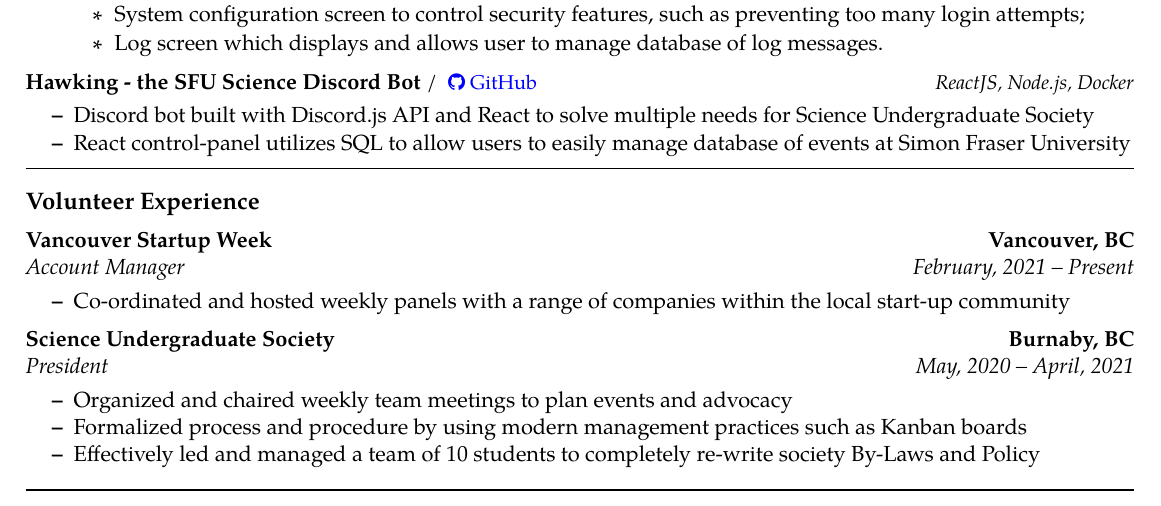
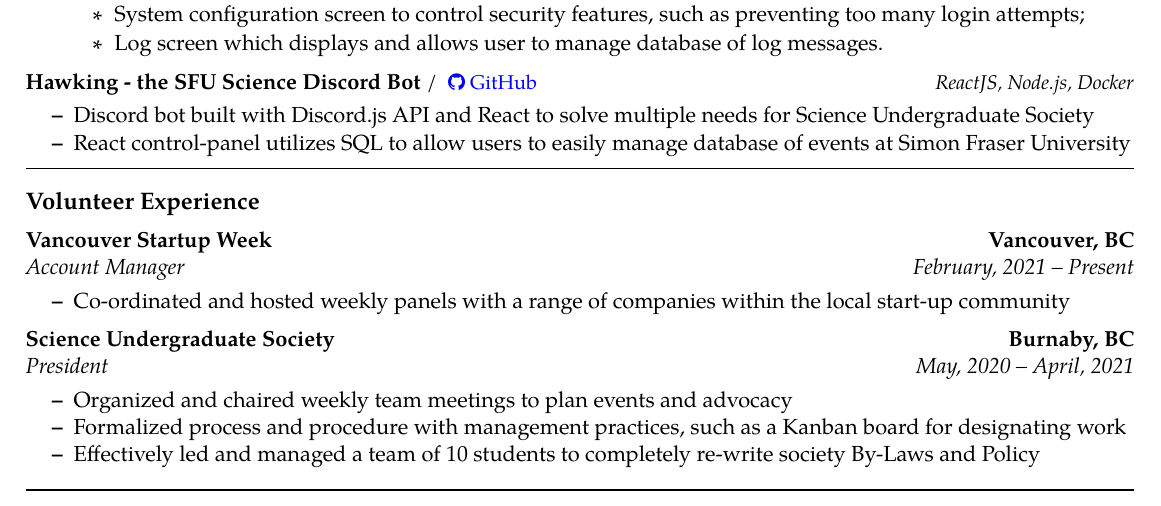
Before and after one commit to NickChubb/Nicholas_Chubb_SWE_Resume, a LaTeX CV (Nicholas_Chubb_SWE_Resume.tex): part of the page, cut so that both start at the same text. Compiled offline with pdfLaTeX.

Commit message:
Updates from Overleaf

```diff
--- a/Nicholas_Chubb_SWE_Resume.tex
+++ b/Nicholas_Chubb_SWE_Resume.tex
@@ -295,7 +295,7 @@
 	\begin{itemize*}
 % 		\item Manages a team of 10 executives to effectively run student society representing 3000+ students
  		\item Organized and chaired weekly team meetings to plan events and advocacy
-		\item Formalized process and procedure by using modern management practices such as Kanban boards
+		\item Formalized process and procedure with management practices, such as a Kanban board for designating work
         \item Effectively led and managed a team of 10 students to completely re-write society By-Laws and Policy
 	\end{itemize*}
 
```
